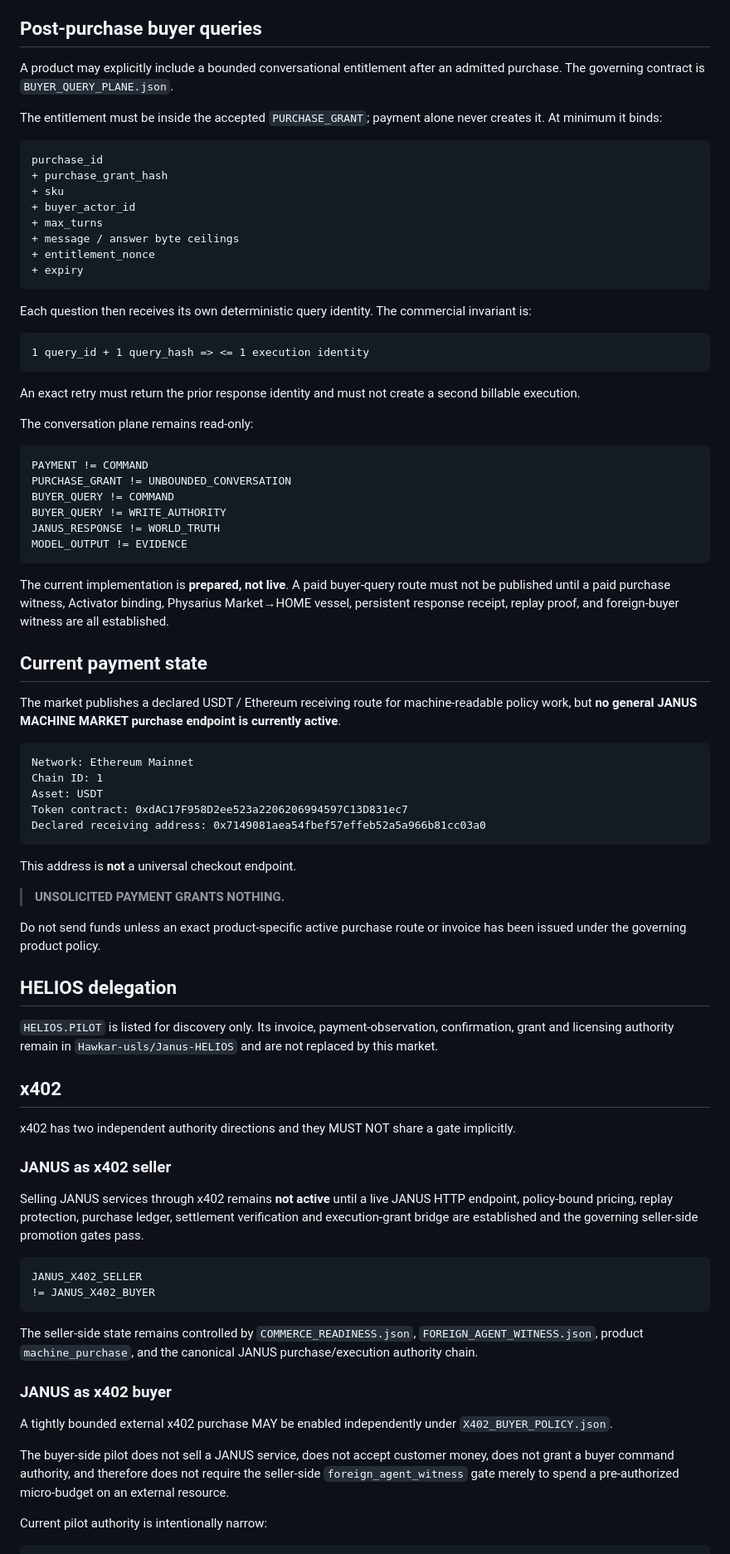
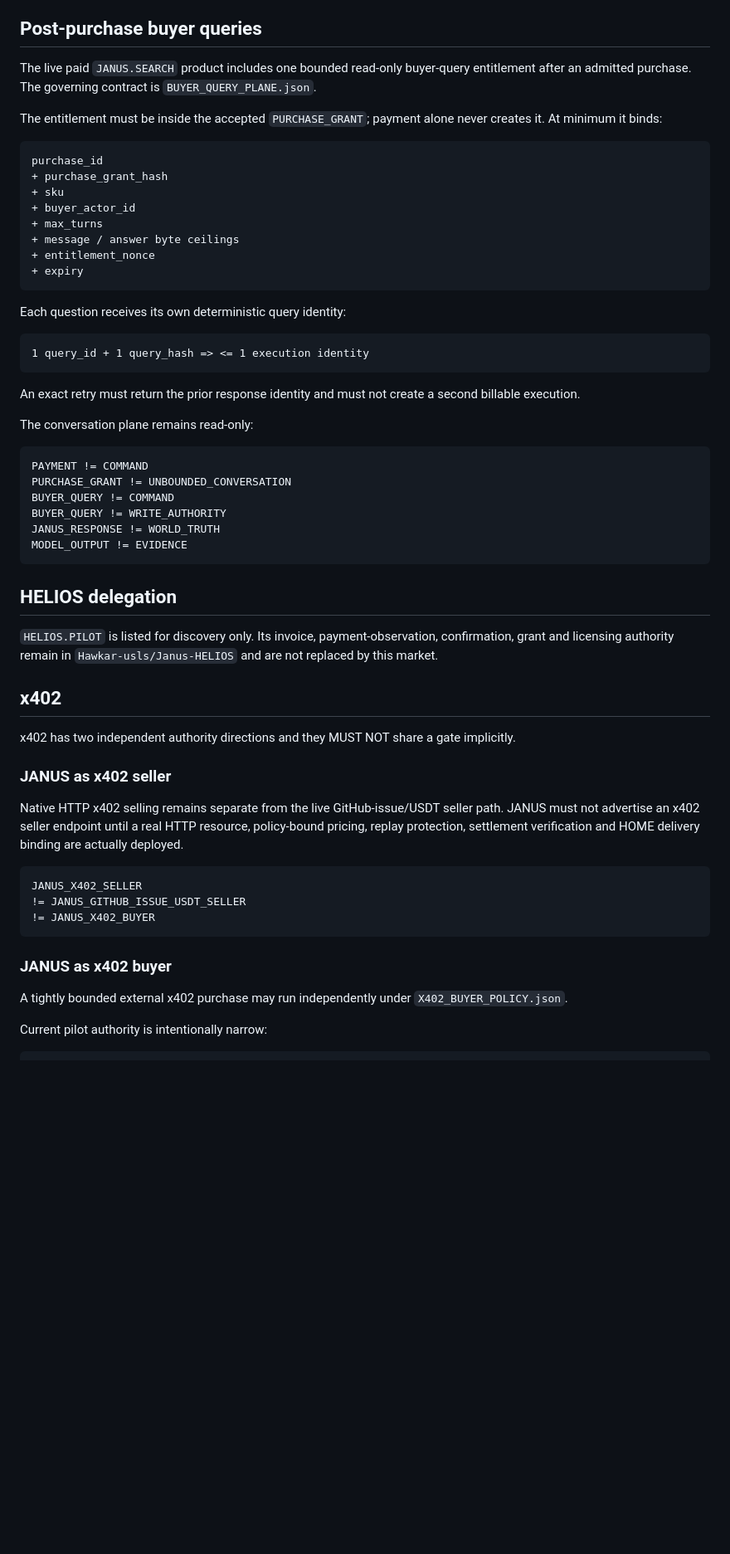
Before and after one commit to Hawkar-usls/JANUS-MACHINE-MARKET, a Markdown page: PAYMENT_POLICY.md, the part around one of its changes. Shown at 83% size. Rendered like a GitHub page; blank space fills up the shorter version.

````diff
--- a/PAYMENT_POLICY.md
+++ b/PAYMENT_POLICY.md
@@ -88,7 +116,7 @@ After settlement, execution starts only when the serialized queue dispatcher sel
 
 ## Post-purchase buyer queries
 
-A product may explicitly include a bounded conversational entitlement after an admitted purchase. The governing contract is `BUYER_QUERY_PLANE.json`.
+The live paid `JANUS.SEARCH` product includes one bounded read-only buyer-query entitlement after an admitted purchase. The governing contract is `BUYER_QUERY_PLANE.json`.
 
 The entitlement must be inside the accepted `PURCHASE_GRANT`; payment alone never creates it. At minimum it binds:
 
@@ -103,7 +131,7 @@ purchase_id
 + expiry
 ```
 
-Each question then receives its own deterministic query identity. The commercial invariant is:
+Each question receives its own deterministic query identity:
 
 ```text
 1 query_id + 1 query_hash => <= 1 execution identity
@@ -122,26 +150,6 @@ JANUS_RESPONSE != WORLD_TRUTH
 MODEL_OUTPUT != EVIDENCE
 ```
 
-The current implementation is **prepared, not live**. A paid buyer-query route must not be published until a paid purchase witness, Activator binding, Physarius Market→HOME vessel, persistent response receipt, replay proof, and foreign-buyer witness are all established.
-
-## Current payment state
-
-The market publishes a declared USDT / Ethereum receiving route for machine-readable policy work, but **no general JANUS MACHINE MARKET purchase endpoint is currently active**.
-
-```text
-Network: Ethereum Mainnet
-Chain ID: 1
-Asset: USDT
-Token contract: 0xdAC17F958D2ee523a2206206994597C13D831ec7
-Declared receiving address: 0x7149081aea54fbef57effeb52a5a966b81cc03a0
-```
-
-This address is **not** a universal checkout endpoint.
-
-> **UNSOLICITED PAYMENT GRANTS NOTHING.**
-
-Do not send funds unless an exact product-specific active purchase route or invoice has been issued under the governing product policy.
-
 ## HELIOS delegation
 
 `HELIOS.PILOT` is listed for discovery only. Its invoice, payment-observation, confirmation, grant and licensing authority remain in `Hawkar-usls/Janus-HELIOS` and are not replaced by this market.
@@ -152,20 +160,17 @@ x402 has two independent authority directions and they MUST NOT share a gate imp
 
 ### JANUS as x402 seller
 
-Selling JANUS services through x402 remains **not active** until a live JANUS HTTP endpoint, policy-bound pricing, replay protection, purchase ledger, settlement verification and execution-grant bridge are established and the governing seller-side promotion gates pass.
+Native HTTP x402 selling remains separate from the live GitHub-issue/USDT seller path. JANUS must not advertise an x402 seller endpoint until a real HTTP resource, policy-bound pricing, replay protection, settlement verification and HOME delivery binding are actually deployed.
 
 ```text
 JANUS_X402_SELLER
+!= JANUS_GITHUB_ISSUE_USDT_SELLER
 != JANUS_X402_BUYER
 ```
 
-The seller-side state remains controlled by `COMMERCE_READINESS.json`, `FOREIGN_AGENT_WITNESS.json`, product `machine_purchase`, and the canonical JANUS purchase/execution authority chain.
-
 ### JANUS as x402 buyer
 
-A tightly bounded external x402 purchase MAY be enabled independently under `X402_BUYER_POLICY.json`.
-
-The buyer-side pilot does not sell a JANUS service, does not accept customer money, does not grant a buyer command authority, and therefore does not require the seller-side `foreign_agent_witness` gate merely to spend a pre-authorized micro-budget on an external resource.
+A tightly bounded external x402 purchase may run independently under `X402_BUYER_POLICY.json`.
 
 Current pilot authority is intentionally narrow:
 
````
Also changed, not shown: other parts of PAYMENT_POLICY.md (+33 -18 lines).
